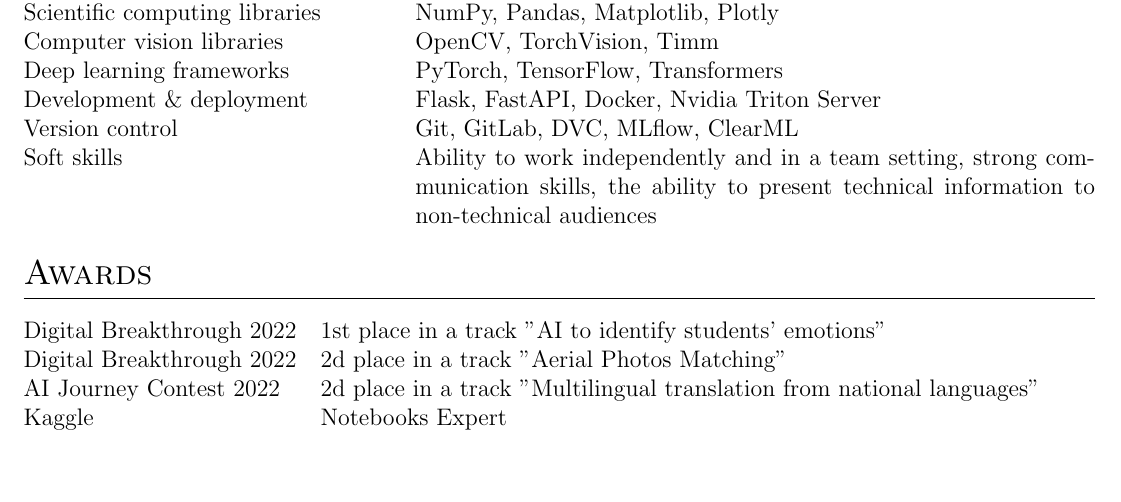
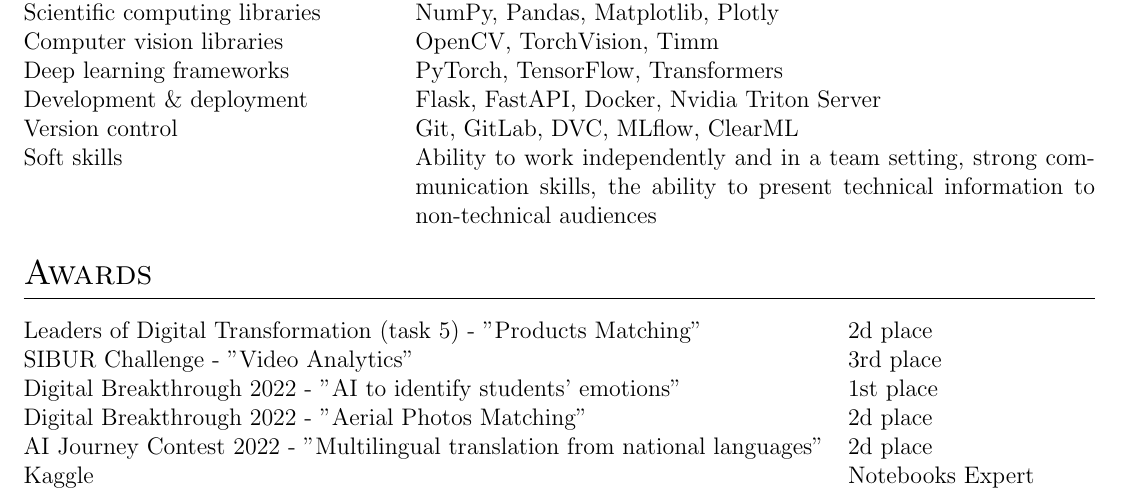
Before and after one commit to traptrip/traptrip.github.io, a LaTeX CV (assets/tex/cv.tex): part of page 2 of 2, cut so that both start at the same text, the shorter picture padded with empty space. Compiled offline with pdfLaTeX.

Commit message:
Update cv.tex

```diff
--- a/assets/tex/cv.tex
+++ b/assets/tex/cv.tex
@@ -248,9 +248,11 @@
 %----------------------------------------------------------------------------------------
 \section{Awards}
 \begin{tabularx}{\linewidth}{@{}l X@{}}
-Digital Breakthrough 2022 &  \normalsize{1st place in a track "AI to identify students' emotions"}\\
-Digital Breakthrough 2022 &  \normalsize{2d place in a track "Aerial Photos Matching"}\\
-AI Journey Contest 2022 & \normalsize{2d place in a track "Multilingual translation from national languages"} \\
+Leaders of Digital Transformation (task 5) - "Products Matching" &  \normalsize{2d place}\\
+SIBUR Challenge - "Video Analytics" &  \normalsize{3rd place}\\
+Digital Breakthrough 2022 - "AI to identify students' emotions" &  \normalsize{1st place}\\
+Digital Breakthrough 2022 - "Aerial Photos Matching" &  \normalsize{2d place }\\
+AI Journey Contest 2022 - "Multilingual translation from national languages" & \normalsize{2d place} \\
 Kaggle &  \normalsize{Notebooks Expert}
 \end{tabularx}
 
```
